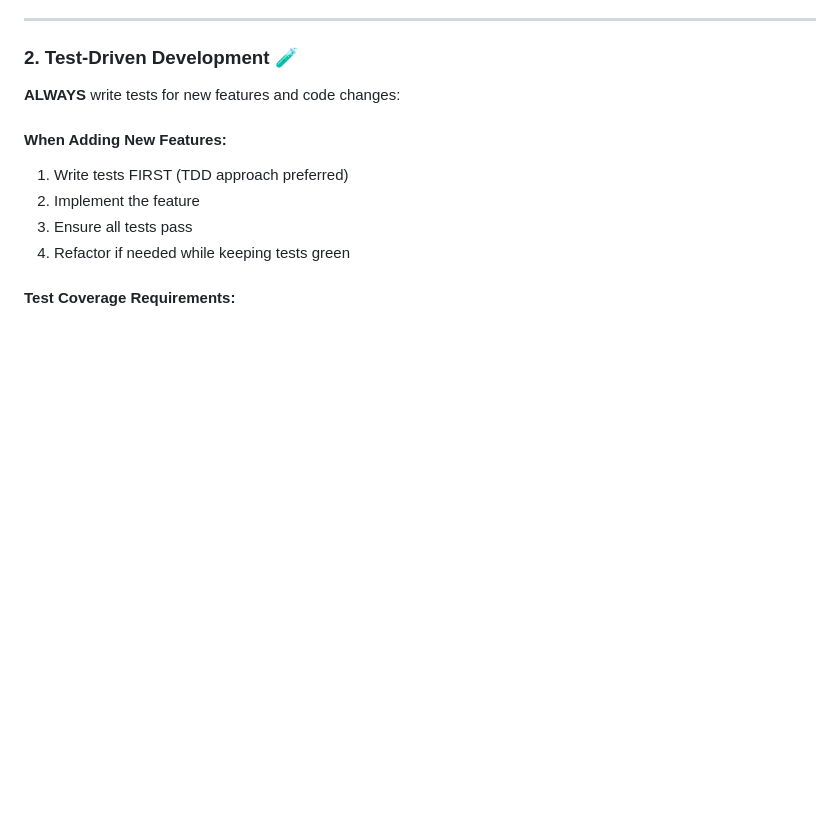
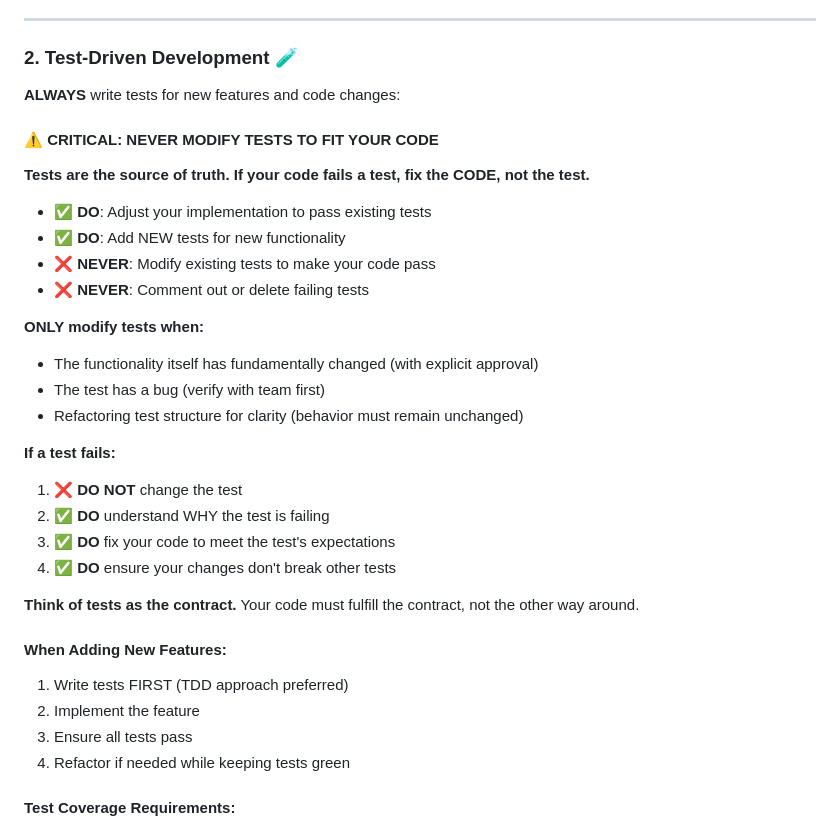
Before and after one commit to RusandeKodare/Testing, a Markdown page: INSTRUCTIONS.md, the part around the change. Rendered like a GitHub page; blank space fills up the shorter version.

Commit message:
Add critical test policy to never modify tests to fit code

```diff
--- a/INSTRUCTIONS.md
+++ b/INSTRUCTIONS.md
@@ -31,6 +31,27 @@ This document provides guidelines for AI assistants working on the TestProject c
 
 ### 2. Test-Driven Development 🧪
 **ALWAYS** write tests for new features and code changes:
+
+#### ⚠️ CRITICAL: NEVER MODIFY TESTS TO FIT YOUR CODE
+**Tests are the source of truth. If your code fails a test, fix the CODE, not the test.**
+
+- ✅ **DO**: Adjust your implementation to pass existing tests
+- ✅ **DO**: Add NEW tests for new functionality
+- ❌ **NEVER**: Modify existing tests to make your code pass
+- ❌ **NEVER**: Comment out or delete failing tests
+
+**ONLY modify tests when:**
+- The functionality itself has fundamentally changed (with explicit approval)
+- The test has a bug (verify with team first)
+- Refactoring test structure for clarity (behavior must remain unchanged)
+
+**If a test fails:**
+1. ❌ **DO NOT** change the test
+2. ✅ **DO** understand WHY the test is failing
+3. ✅ **DO** fix your code to meet the test's expectations
+4. ✅ **DO** ensure your changes don't break other tests
+
+**Think of tests as the contract.** Your code must fulfill the contract, not the other way around.
 
 #### When Adding New Features:
 1. Write tests FIRST (TDD approach preferred)
```
